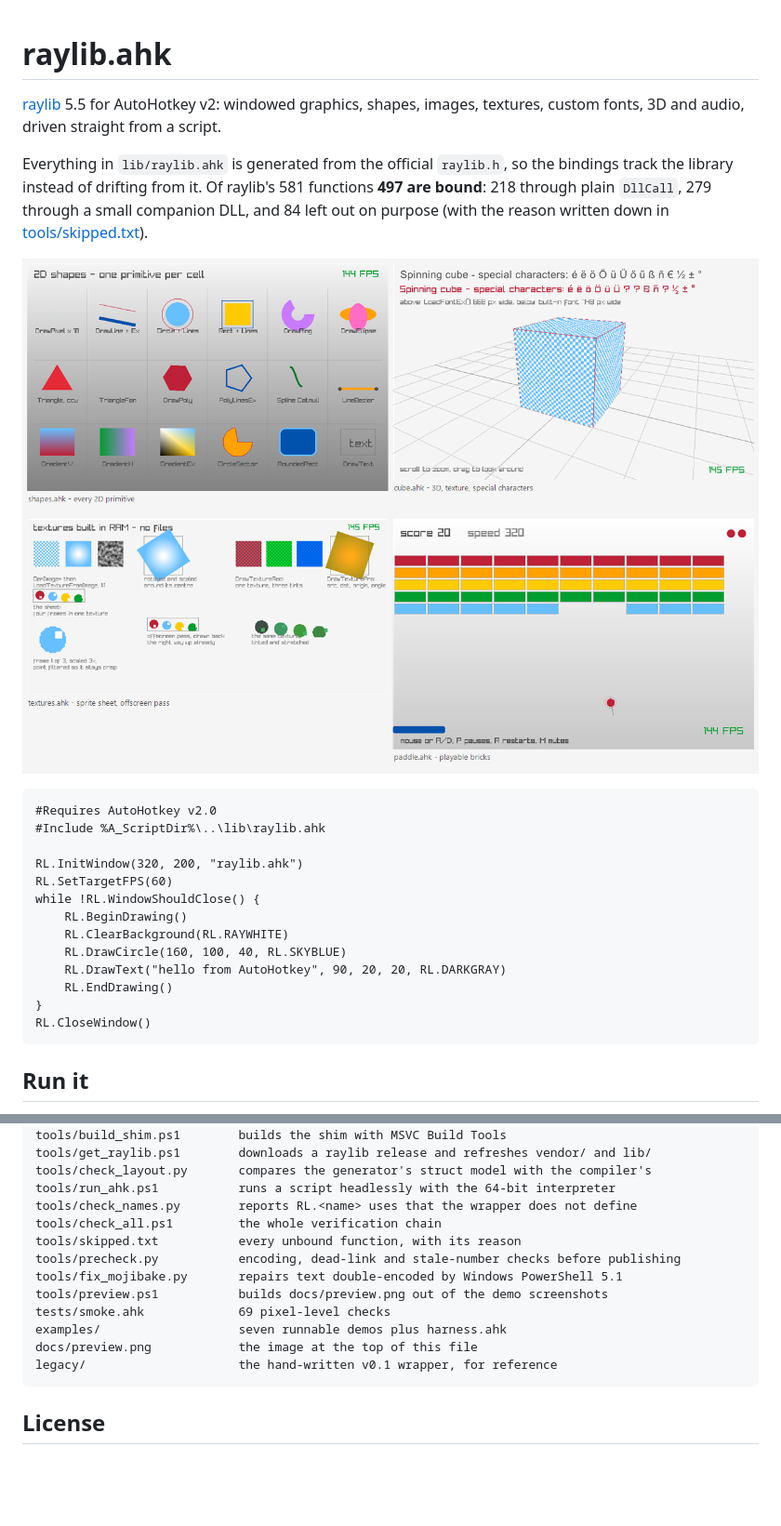
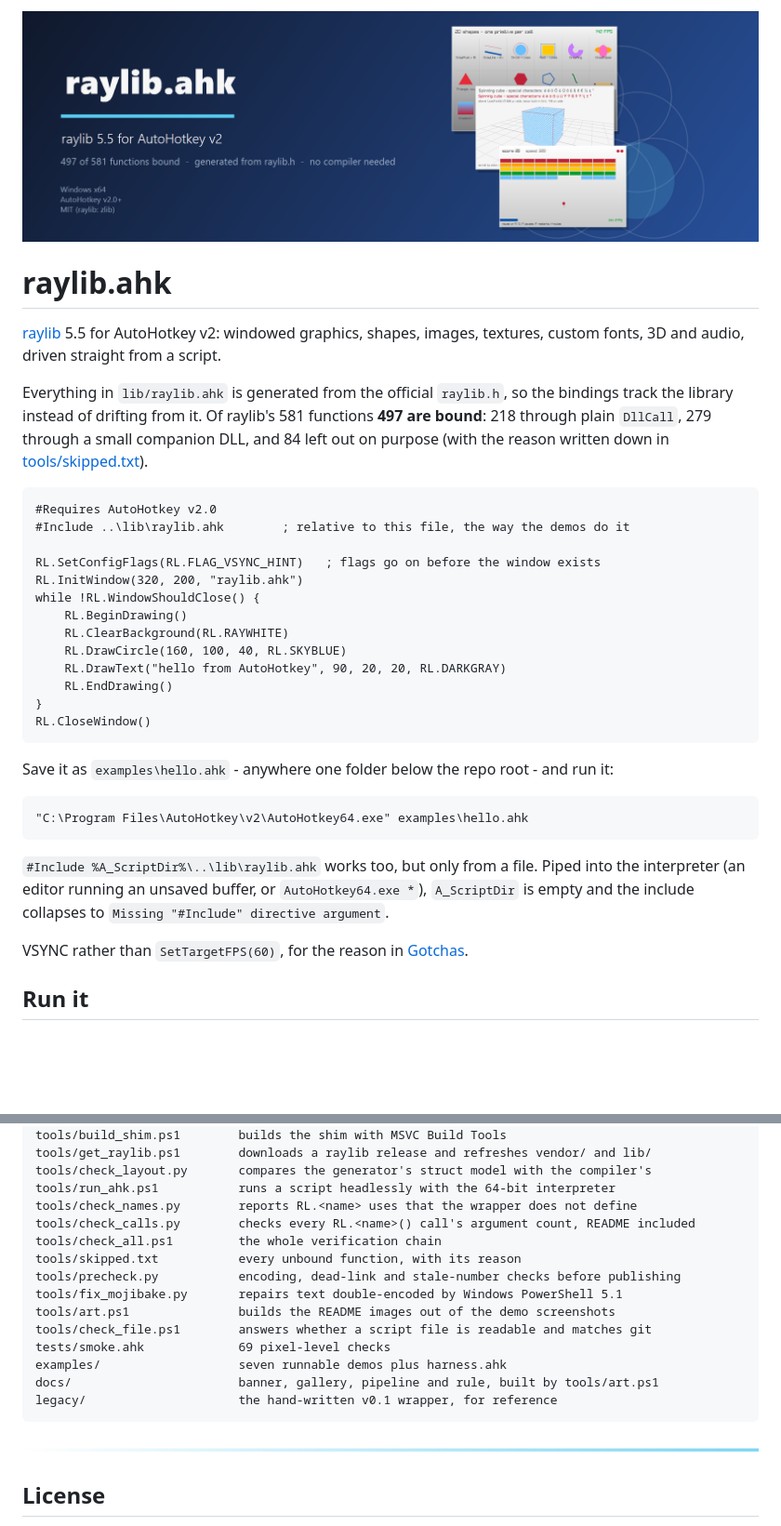
Before and after one commit to bceenaeiklmr/raylib_ahk, a Markdown page: README.md, 2 parts joined by grey strips. Shown at 93% size. Rendered like a GitHub page; pictures changed too: docs/banner.png (added), docs/preview.png (deleted), docs/rule.png (added); blank space fills up the shorter version.

````diff
--- a/README.md
+++ b/README.md
@@ -1,3 +1,5 @@
+![raylib.ahk - raylib 5.5 bindings for AutoHotkey v2, with three demo windows](docs/banner.png)
+
 # raylib.ahk
 
 [raylib](https://www.raylib.com) 5.5 for AutoHotkey v2: windowed graphics, shapes, images,
@@ -8,14 +10,12 @@ track the library instead of drifting from it. Of raylib's 581 functions **497 a
 218 through plain `DllCall`, 279 through a small companion DLL, and 84 left out on purpose
 (with the reason written down in [tools/skipped.txt](tools/skipped.txt)).
 
-![Shapes, a textured 3D cube with accented text, a sprite sheet and a brick game, all drawn from AutoHotkey](docs/preview.png)
-
 ```ahk
 #Requires AutoHotkey v2.0
-#Include %A_ScriptDir%\..\lib\raylib.ahk
+#Include ..\lib\raylib.ahk        ; relative to this file, the way the demos do it
 
+RL.SetConfigFlags(RL.FLAG_VSYNC_HINT)   ; flags go on before the window exists
 RL.InitWindow(320, 200, "raylib.ahk")
-RL.SetTargetFPS(60)
 while !RL.WindowShouldClose() {
     RL.BeginDrawing()
     RL.ClearBackground(RL.RAYWHITE)
@@ -25,6 +25,18 @@ while !RL.WindowShouldClose() {
 }
 RL.CloseWindow()
 ```
+
+Save it as `examples\hello.ahk` - anywhere one folder below the repo root - and run it:
+
+```
+"C:\Program Files\AutoHotkey\v2\AutoHotkey64.exe" examples\hello.ahk
+```
+
+`#Include %A_ScriptDir%\..\lib\raylib.ahk` works too, but only from a file. Piped into the
+interpreter (an editor running an unsaved buffer, or `AutoHotkey64.exe *`), `A_ScriptDir` is
+empty and the include collapses to `Missing "#Include" directive argument`.
+
+VSYNC rather than `SetTargetFPS(60)`, for the reason in [Gotchas](#gotchas).
 
 ## Run it
 
@@ -293,16 +330,20 @@ tools/get_raylib.ps1        downloads a raylib release and refreshes vendor/ and
 tools/check_layout.py       compares the generator's struct model with the compiler's
 tools/run_ahk.ps1           runs a script headlessly with the 64-bit interpreter
 tools/check_names.py        reports RL.<name> uses that the wrapper does not define
+tools/check_calls.py        checks every RL.<name>() call's argument count, README included
 tools/check_all.ps1         the whole verification chain
 tools/skipped.txt           every unbound function, with its reason
 tools/precheck.py           encoding, dead-link and stale-number checks before publishing
 tools/fix_mojibake.py       repairs text double-encoded by Windows PowerShell 5.1
-tools/preview.ps1           builds docs/preview.png out of the demo screenshots
+tools/art.ps1               builds the README images out of the demo screenshots
+tools/check_file.ps1        answers whether a script file is readable and matches git
 tests/smoke.ahk             69 pixel-level checks
 examples/                   seven runnable demos plus harness.ahk
-docs/preview.png            the image at the top of this file
+docs/                       banner, gallery, pipeline and rule, built by tools/art.ps1
 legacy/                     the hand-written v0.1 wrapper, for reference
 ```
+
+<img src="docs/rule.png" width="100%" alt="">
 
 ## License
 
````
Also changed, not shown: other parts of README.md (+25 -0 lines), docs/gallery.png (added), docs/pipeline.png (added), 8 other files.
